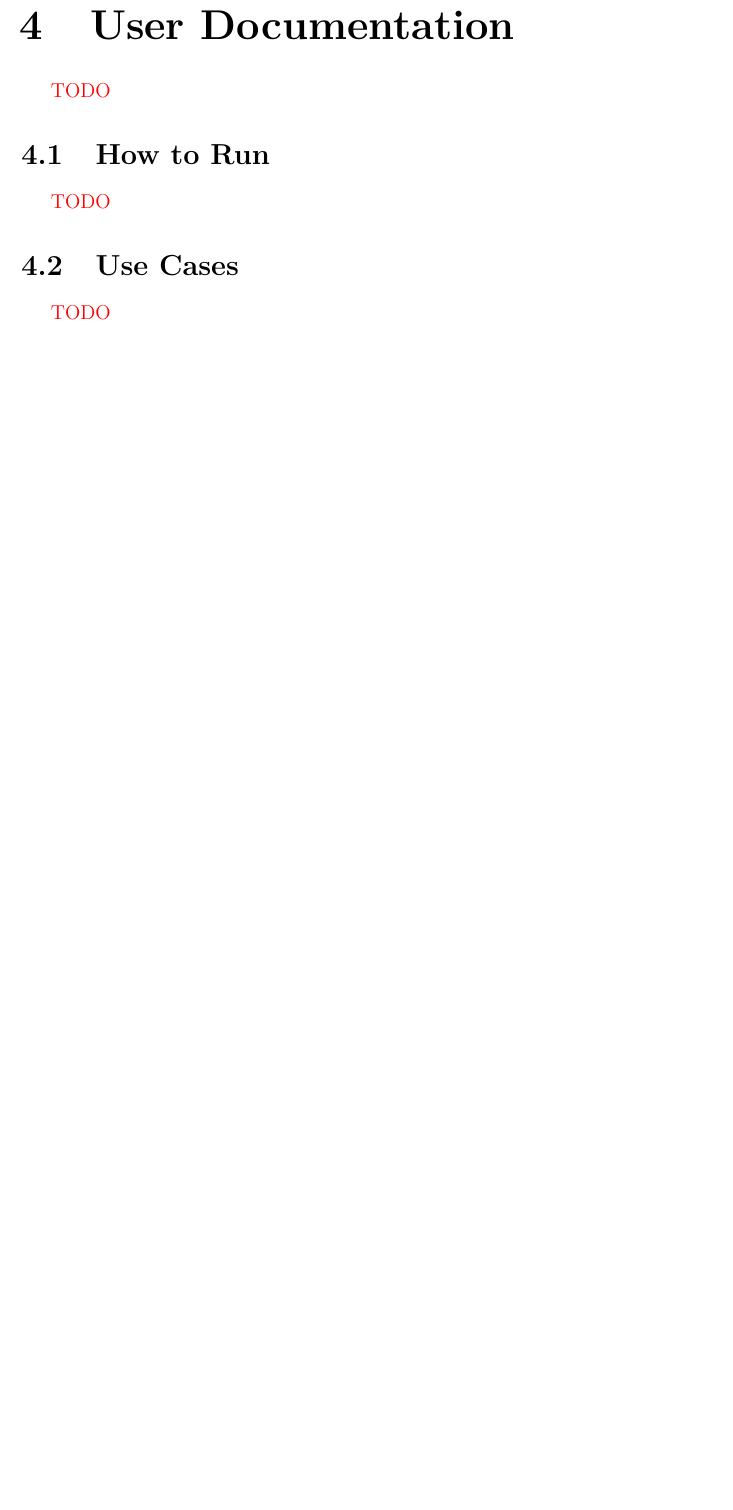
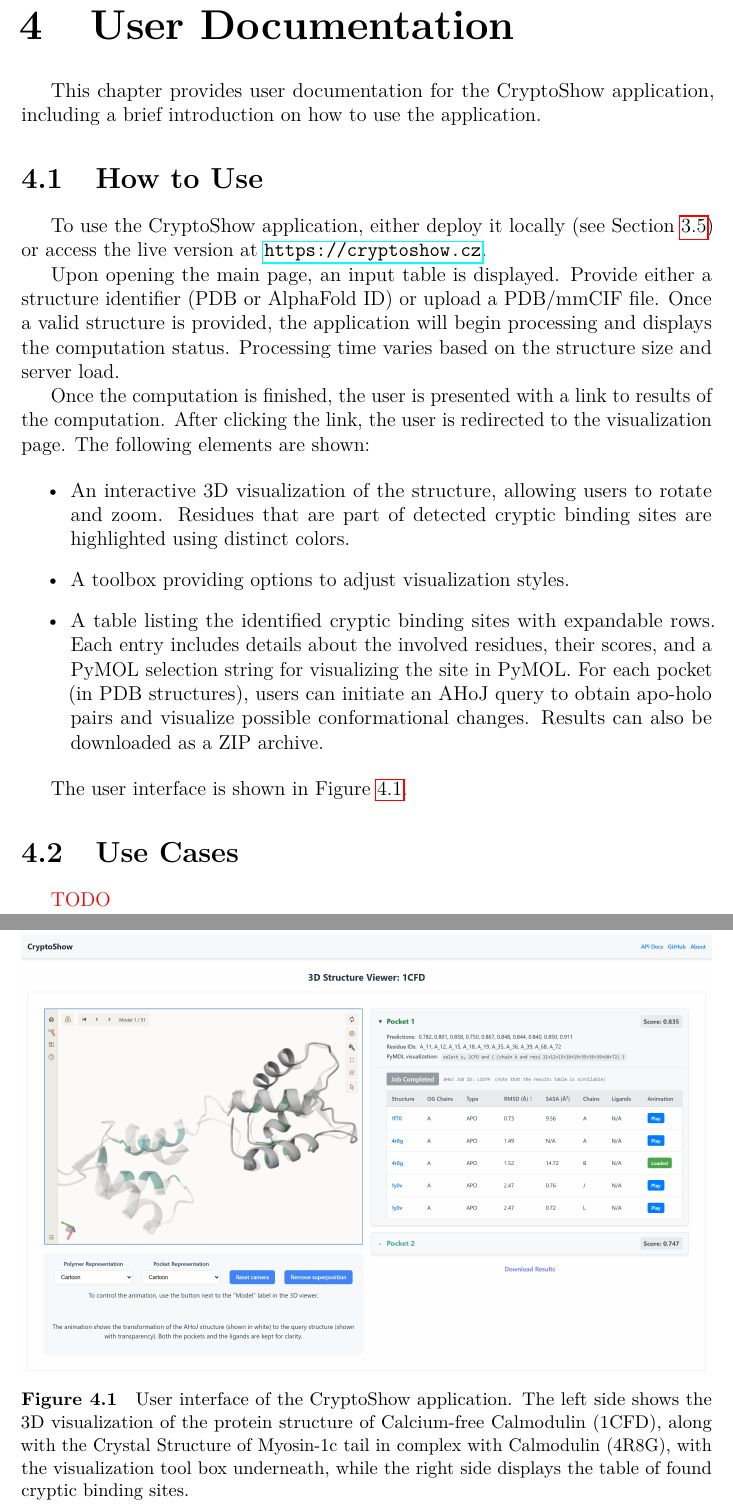
Before and after one commit to luk27official/master-thesis, a LaTeX thesis (thesis.tex, which reads chap04.tex): part of page 33 of 45 before the commit and two parts of pages 33 and 34 of 46 after it, the two joined at a grey line, cut so that both start at the same text, the shorter picture padded with empty space. Compiled offline with pdfLaTeX.

Commit message:
Chapter 4 initial

```diff
--- a/chap04.tex
+++ b/chap04.tex
@@ -1,12 +1,31 @@
 \chapter{User Documentation}
 \label{chap:user-documentation}
 
-\xxx{TODO}
+This chapter provides user documentation for the CryptoShow application, including a brief introduction on how to use the application.
 
-\section{How to Run}
-\label{sec:how-to-run}
+\section{How to Use}
+\label{sec:how-to-use}
 
-\xxx{TODO}
+To use the CryptoShow application, either deploy it locally (see Section~\ref{sec:deployment}) or access the live version at \url{https://cryptoshow.cz}.
+
+Upon opening the main page, an input table is displayed. Provide either a structure identifier (PDB or AlphaFold ID) or upload a PDB/mmCIF file. Once a valid structure is provided, the application will begin processing and displays the computation status. Processing time varies based on the structure size and server load.
+
+Once the computation is finished, the user is presented with a link to results of the computation. After clicking the link, the user is redirected to the visualization page. The following elements are shown:
+
+\begin{itemize}
+    \item An interactive 3D visualization of the structure, allowing users to rotate and zoom. Residues that are part of detected cryptic binding sites are highlighted using distinct colors.
+    \item A toolbox providing options to adjust visualization styles.
+    \item A table listing the identified cryptic binding sites with expandable rows. Each entry includes details about the involved residues, their scores, and a PyMOL selection string for visualizing the site in PyMOL. For each pocket (in PDB structures), users can initiate an AHoJ query to obtain apo-holo pairs and visualize possible conformational changes. Results can also be downloaded as a ZIP archive.
+\end{itemize}
+
+The user interface is shown in Figure~\ref{fig:ui}.
+
+\begin{figure}[htbp]
+    \centering
+    \includegraphics[width=\textwidth]{img/ui.png}
+    \caption{User interface of the CryptoShow application. The left side shows the 3D visualization of the protein structure of Calcium-free Calmodulin (1CFD), along with the Crystal Structure of Myosin-1c tail in complex with Calmodulin (4R8G), with the visualization tool box underneath, while the right side displays the table of found cryptic binding sites.}
+    \label{fig:ui}
+\end{figure}
 
 \section{Use Cases}
 \label{sec:use-cases}
```
Also changed, not shown: notes.md (+2 -0 lines), img/ui.png (added).
